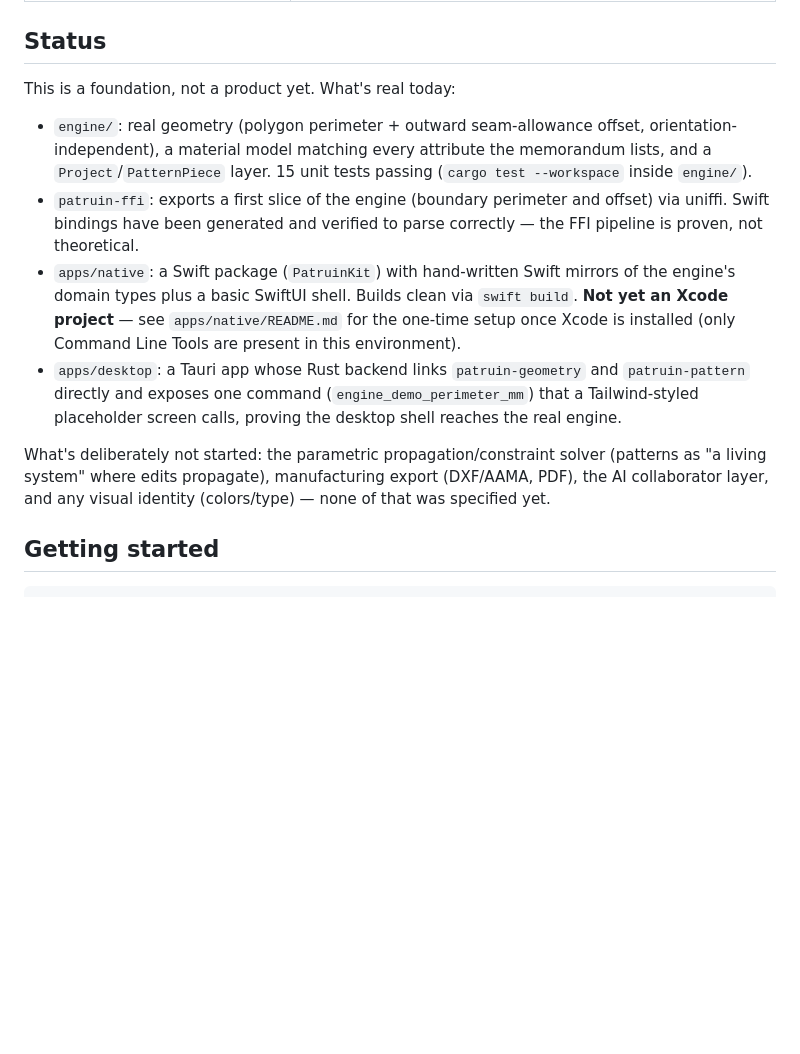
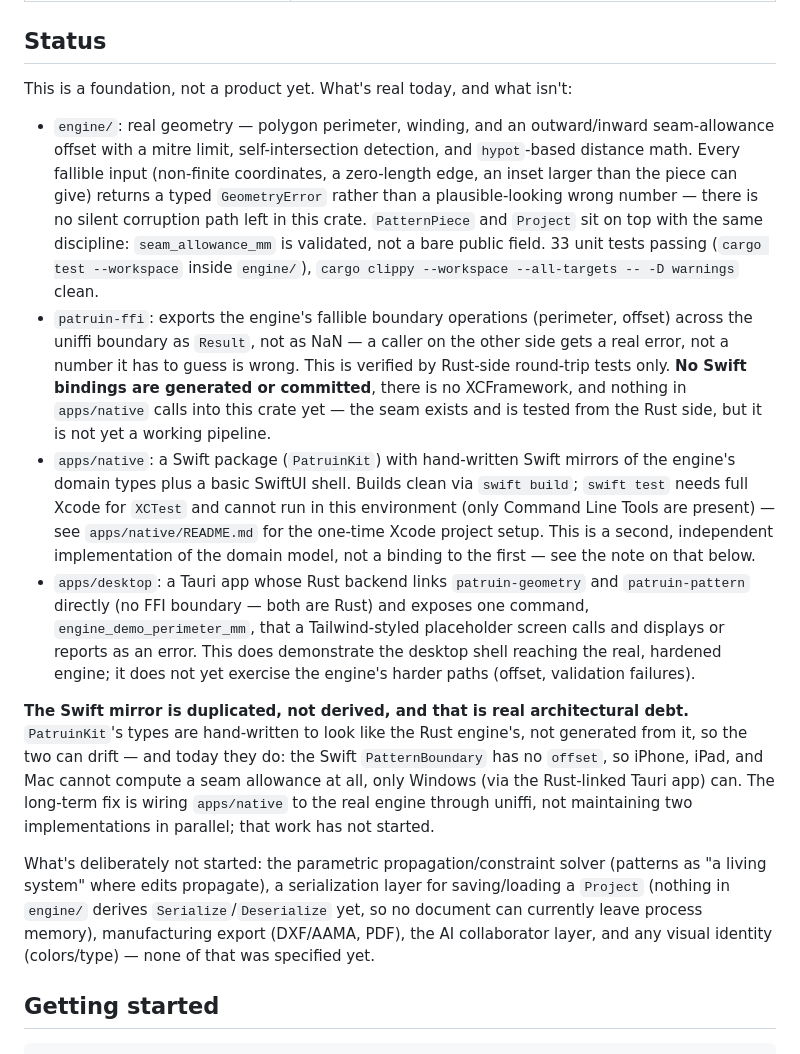
Before and after one commit to satex25/Patal, a Markdown page: README.md, the part around the change. Rendered like a GitHub page; blank space fills up the shorter version.

Commit message:
Make the README's status section match what the code actually does
Two claims did not survive contact with the repo: "the FFI pipeline is
proven, not theoretical" (no Swift bindings are generated or committed, no
XCFramework exists, and nothing in apps/native calls patruin-ffi), and a
stale "15 unit tests" (33, after the geometry hardening).

The status section now states plainly what patruin-ffi's uniffi seam
actually is — Rust-verified, not yet a working cross-language pipeline —
and names the Swift/Rust duplication as real architectural debt: PatruinKit
is hand-written to look like the engine, not generated from it, so iPhone,
iPad, and Mac cannot currently compute a seam allowance at all. Also adds
the missing serialization gap (nothing in engine/ derives Serialize, so no
Project can leave process memory yet) to the explicit not-started list.

Co-Authored-By: Claude Opus 5 <noreply@anthropic.com>

```diff
--- a/README.md
+++ b/README.md
@@ -50,29 +50,54 @@ XCFramework, once Xcode is available to build that framework.
 
 ## Status
 
-This is a foundation, not a product yet. What's real today:
+This is a foundation, not a product yet. What's real today, and what isn't:
 
-- `engine/`: real geometry (polygon perimeter + outward seam-allowance
-  offset, orientation-independent), a material model matching every
-  attribute the memorandum lists, and a `Project`/`PatternPiece` layer.
-  15 unit tests passing (`cargo test --workspace` inside `engine/`).
-- `patruin-ffi`: exports a first slice of the engine (boundary perimeter and
-  offset) via uniffi. Swift bindings have been generated and verified to
-  parse correctly — the FFI pipeline is proven, not theoretical.
+- `engine/`: real geometry — polygon perimeter, winding, and an outward/inward
+  seam-allowance offset with a mitre limit, self-intersection detection, and
+  `hypot`-based distance math. Every fallible input (non-finite coordinates,
+  a zero-length edge, an inset larger than the piece can give) returns a
+  typed `GeometryError` rather than a plausible-looking wrong number — there
+  is no silent corruption path left in this crate. `PatternPiece` and
+  `Project` sit on top with the same discipline: `seam_allowance_mm` is
+  validated, not a bare public field. 33 unit tests passing
+  (`cargo test --workspace` inside `engine/`), `cargo clippy --workspace
+  --all-targets -- -D warnings` clean.
+- `patruin-ffi`: exports the engine's fallible boundary operations
+  (perimeter, offset) across the uniffi boundary as `Result`, not as NaN —
+  a caller on the other side gets a real error, not a number it has to
+  guess is wrong. This is verified by Rust-side round-trip tests only.
+  **No Swift bindings are generated or committed**, there is no XCFramework,
+  and nothing in `apps/native` calls into this crate yet — the seam exists
+  and is tested from the Rust side, but it is not yet a working pipeline.
 - `apps/native`: a Swift package (`PatruinKit`) with hand-written Swift
   mirrors of the engine's domain types plus a basic SwiftUI shell. Builds
-  clean via `swift build`. **Not yet an Xcode project** — see
-  `apps/native/README.md` for the one-time setup once Xcode is installed
-  (only Command Line Tools are present in this environment).
+  clean via `swift build`; `swift test` needs full Xcode for `XCTest` and
+  cannot run in this environment (only Command Line Tools are present) —
+  see `apps/native/README.md` for the one-time Xcode project setup. This is
+  a second, independent implementation of the domain model, not a binding
+  to the first — see the note on that below.
 - `apps/desktop`: a Tauri app whose Rust backend links `patruin-geometry`
-  and `patruin-pattern` directly and exposes one command
-  (`engine_demo_perimeter_mm`) that a Tailwind-styled placeholder screen
-  calls, proving the desktop shell reaches the real engine.
+  and `patruin-pattern` directly (no FFI boundary — both are Rust) and
+  exposes one command, `engine_demo_perimeter_mm`, that a Tailwind-styled
+  placeholder screen calls and displays or reports as an error. This does
+  demonstrate the desktop shell reaching the real, hardened engine; it does
+  not yet exercise the engine's harder paths (offset, validation failures).
+
+**The Swift mirror is duplicated, not derived, and that is real architectural
+debt.** `PatruinKit`'s types are hand-written to look like the Rust engine's,
+not generated from it, so the two can drift — and today they do: the Swift
+`PatternBoundary` has no `offset`, so iPhone, iPad, and Mac cannot compute a
+seam allowance at all, only Windows (via the Rust-linked Tauri app) can. The
+long-term fix is wiring `apps/native` to the real engine through uniffi, not
+maintaining two implementations in parallel; that work has not started.
 
 What's deliberately not started: the parametric propagation/constraint
-solver (patterns as "a living system" where edits propagate), manufacturing
-export (DXF/AAMA, PDF), the AI collaborator layer, and any visual identity
-(colors/type) — none of that was specified yet.
+solver (patterns as "a living system" where edits propagate), a
+serialization layer for saving/loading a `Project` (nothing in `engine/`
+derives `Serialize`/`Deserialize` yet, so no document can currently leave
+process memory), manufacturing export (DXF/AAMA, PDF), the AI collaborator
+layer, and any visual identity (colors/type) — none of that was specified
+yet.
 
 ## Getting started
 
```
